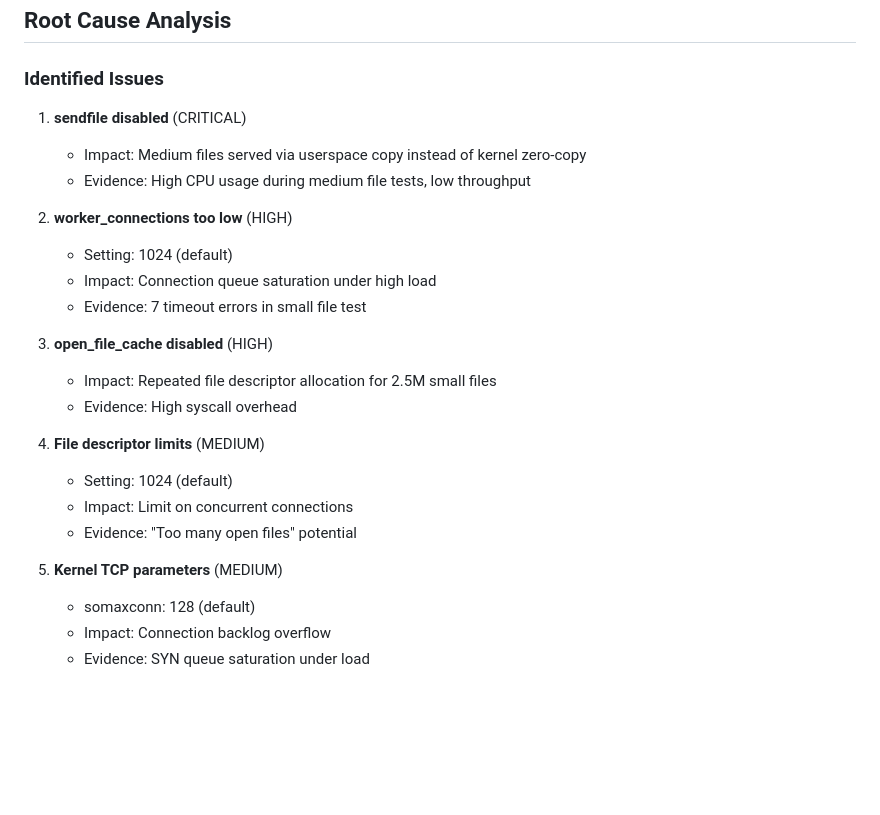
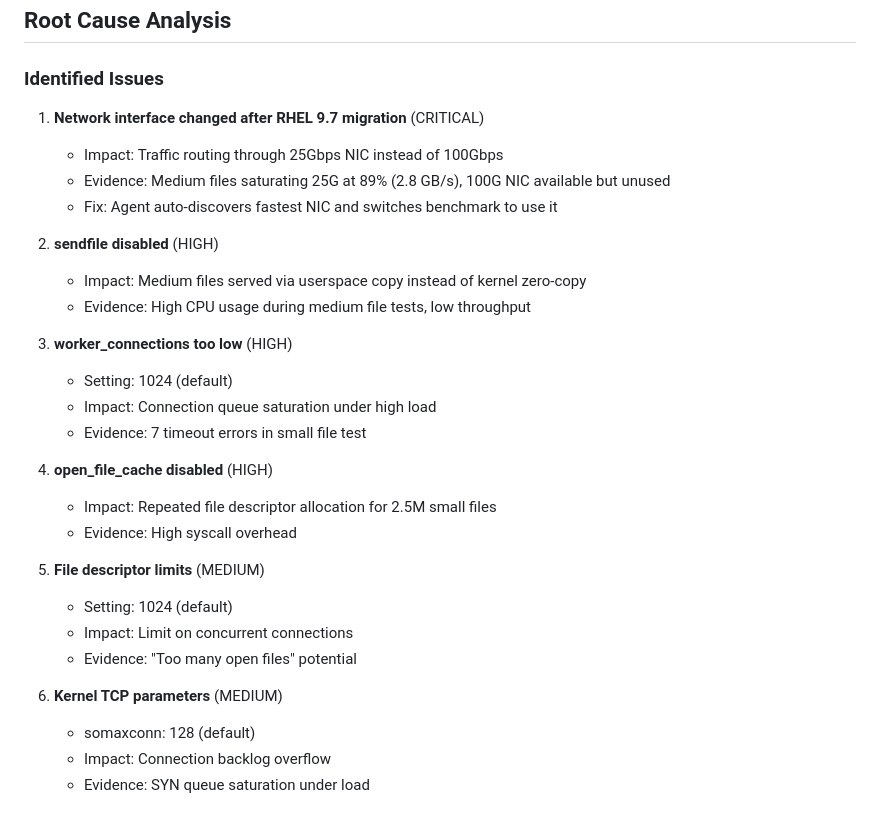
Before and after one commit to MML-coder/ai-perf-hackathon, a Markdown page: reports/sample_report.md, the part around the change. Rendered like a GitHub page; blank space fills up the shorter version.

Commit message:
Update sample report with NIC root cause finding
Added network interface selection as primary root cause:
RHEL 9.7 migration changed default NIC from 100G to 25G.

Co-Authored-By: Claude Opus 4.5 <noreply@anthropic.com>

```diff
--- a/reports/sample_report.md
+++ b/reports/sample_report.md
@@ -39,25 +39,30 @@ Analysis identified several critical misconfigurations impacting small file perf
 
 ### Identified Issues
 
-1. **sendfile disabled** (CRITICAL)
+1. **Network interface changed after RHEL 9.7 migration** (CRITICAL)
+   - Impact: Traffic routing through 25Gbps NIC instead of 100Gbps
+   - Evidence: Medium files saturating 25G at 89% (2.8 GB/s), 100G NIC available but unused
+   - Fix: Agent auto-discovers fastest NIC and switches benchmark to use it
+
+2. **sendfile disabled** (HIGH)
    - Impact: Medium files served via userspace copy instead of kernel zero-copy
    - Evidence: High CPU usage during medium file tests, low throughput
 
-2. **worker_connections too low** (HIGH)
+3. **worker_connections too low** (HIGH)
    - Setting: 1024 (default)
    - Impact: Connection queue saturation under high load
    - Evidence: 7 timeout errors in small file test
 
-3. **open_file_cache disabled** (HIGH)
+4. **open_file_cache disabled** (HIGH)
    - Impact: Repeated file descriptor allocation for 2.5M small files
    - Evidence: High syscall overhead
 
-4. **File descriptor limits** (MEDIUM)
+5. **File descriptor limits** (MEDIUM)
    - Setting: 1024 (default)
    - Impact: Limit on concurrent connections
    - Evidence: "Too many open files" potential
 
-5. **Kernel TCP parameters** (MEDIUM)
+6. **Kernel TCP parameters** (MEDIUM)
    - somaxconn: 128 (default)
    - Impact: Connection backlog overflow
    - Evidence: SYN queue saturation under load
```
